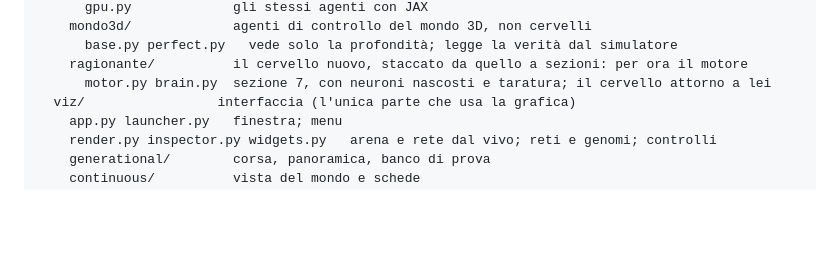
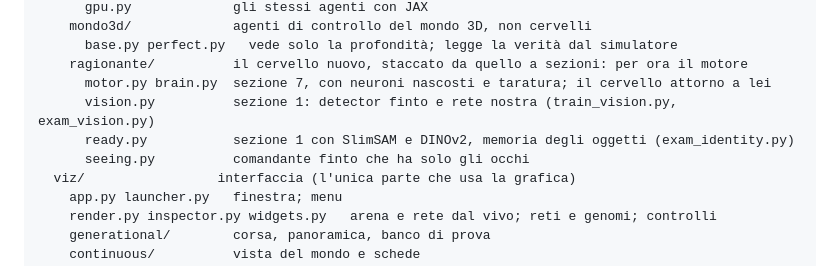
Before and after one commit to NECKER55/Evolutionary_nets, a Markdown page: README.md, the part around the change. Rendered like a GitHub page; blank space fills up the shorter version.

Commit message:
Add section 1 perception with two vision approaches (documentazione)
Passo della sezione documentazione, dal commit e90912b.

Co-Authored-By: Claude Haiku 5.5 <noreply@anthropic.com>

```diff
--- a/README.md
+++ b/README.md
@@ -118,6 +118,9 @@ evonets/
       base.py perfect.py   vede solo la profondità; legge la verità dal simulatore
     ragionante/          il cervello nuovo, staccato da quello a sezioni: per ora il motore
       motor.py brain.py  sezione 7, con neuroni nascosti e taratura; il cervello attorno a lei
+      vision.py          sezione 1: detector finto e rete nostra (train_vision.py, exam_vision.py)
+      ready.py           sezione 1 con SlimSAM e DINOv2, memoria degli oggetti (exam_identity.py)
+      seeing.py          comandante finto che ha solo gli occhi
   viz/                 interfaccia (l'unica parte che usa la grafica)
     app.py launcher.py   finestra; menu
     render.py inspector.py widgets.py   arena e rete dal vivo; reti e genomi; controlli
```
Also changed, not shown: docs/SPEC_CERVELLO_RAGIONANTE.md (+43 -8 lines).
